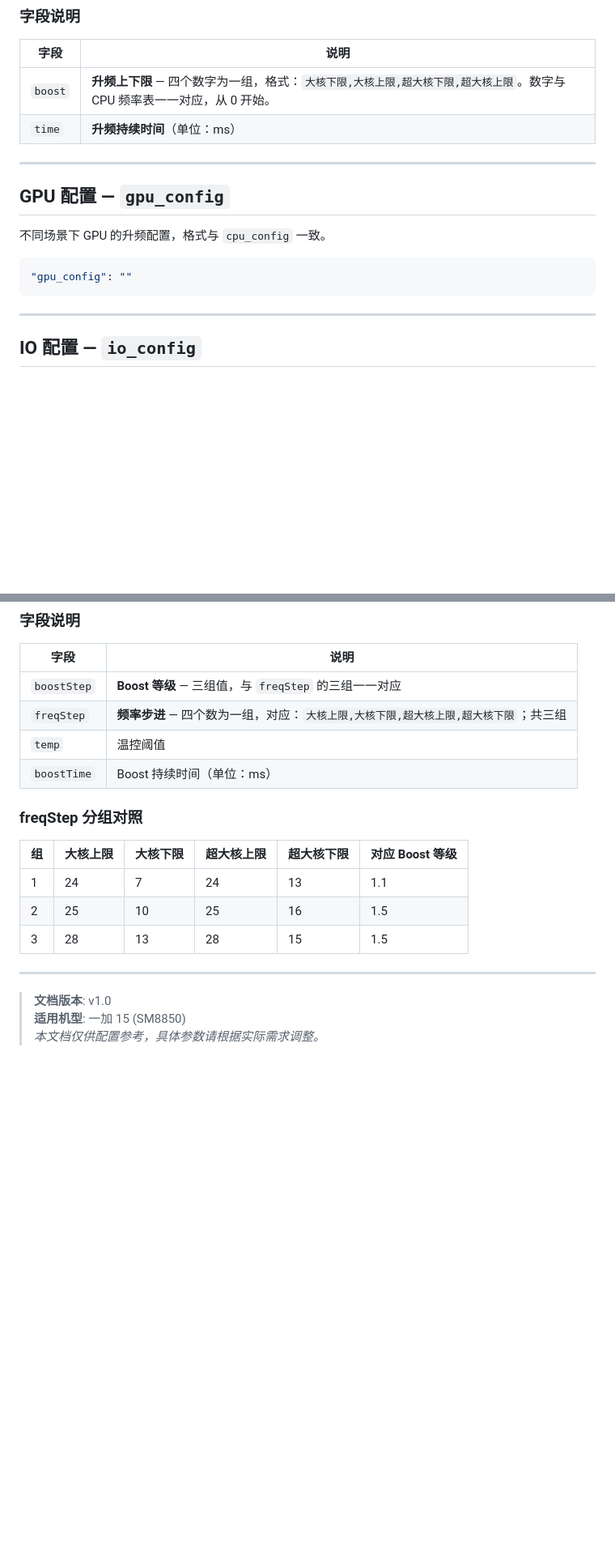
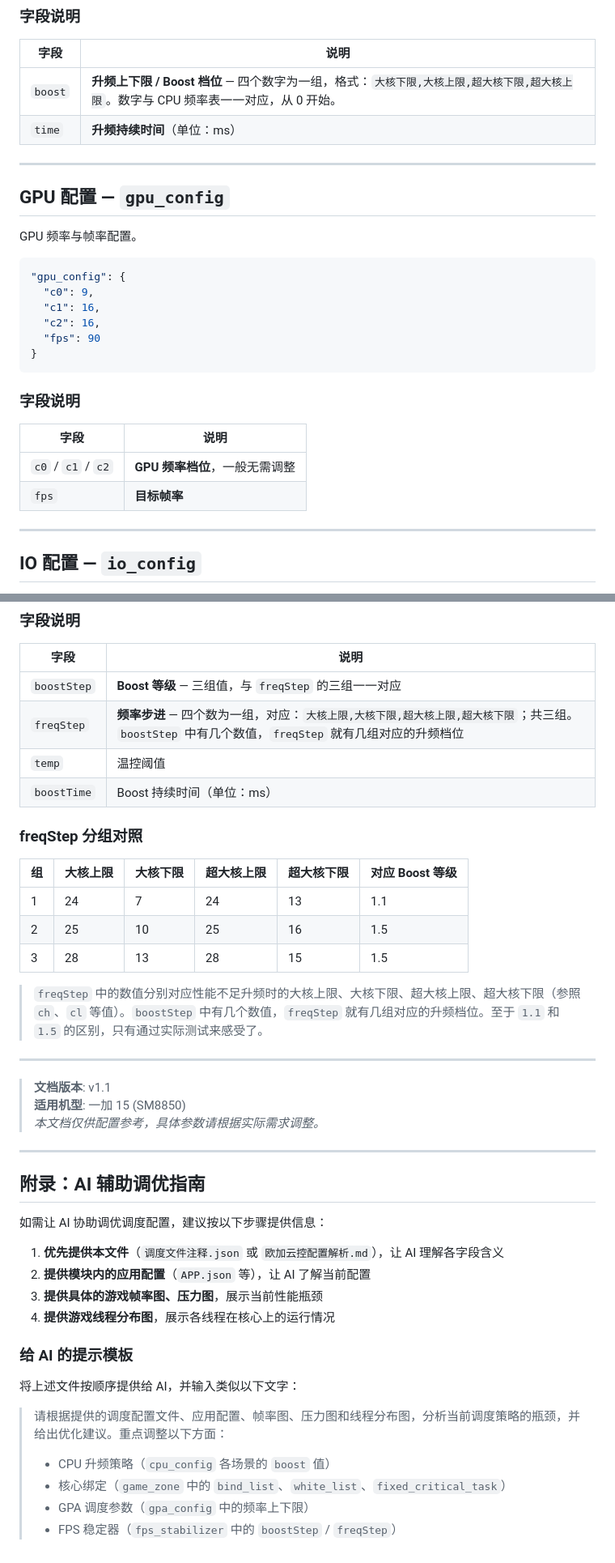
Before and after one commit to Yunnijian/Oplus_RemoteConfig_Override, a Markdown page: 欧加云控配置解析.md, 2 parts joined by grey strips. Shown at 81% size. Rendered like a GitHub page; blank space fills up the shorter version.

````diff
--- a/欧加云控配置解析.md
+++ b/欧加云控配置解析.md
@@ -100,18 +100,30 @@
 
 | 字段 | 说明 |
 |------|------|
-| `boost` | **升频上下限** — 四个数字为一组，格式：`大核下限,大核上限,超大核下限,超大核上限`。数字与 CPU 频率表一一对应，从 0 开始。 |
+| `boost` | **升频上下限 / Boost 档位** — 四个数字为一组，格式：`大核下限,大核上限,超大核下限,超大核上限`。数字与 CPU 频率表一一对应，从 0 开始。 |
 | `time` | **升频持续时间**（单位：ms） |
 
 ---
 
 ## GPU 配置 — `gpu_config`
 
-不同场景下 GPU 的升频配置，格式与 `cpu_config` 一致。
+GPU 频率与帧率配置。
 
 ```json
-"gpu_config": ""
+"gpu_config": {
+  "c0": 9,
+  "c1": 16,
+  "c2": 16,
+  "fps": 90
+}
 ```
+
+### 字段说明
+
+| 字段 | 说明 |
+|------|------|
+| `c0` / `c1` / `c2` | **GPU 频率档位**，一般无需调整 |
+| `fps` | **目标帧率** |
 
 ---
 
@@ -459,7 +543,7 @@ IO 调速器配置。
 | 字段 | 说明 |
 |------|------|
 | `boostStep` | **Boost 等级** — 三组值，与 `freqStep` 的三组一一对应 |
-| `freqStep` | **频率步进** — 四个数为一组，对应：`大核上限,大核下限,超大核上限,超大核下限`；共三组 |
+| `freqStep` | **频率步进** — 四个数为一组，对应：`大核上限,大核下限,超大核上限,超大核下限`；共三组。`boostStep` 中有几个数值，`freqStep` 就有几组对应的升频档位 |
 | `temp` | 温控阈值 |
 | `boostTime` | Boost 持续时间（单位：ms） |
 
@@ -471,8 +555,31 @@ IO 调速器配置。
 | 2 | 25 | 10 | 25 | 16 | 1.5 |
 | 3 | 28 | 13 | 28 | 15 | 1.5 |
 
+> `freqStep` 中的数值分别对应性能不足升频时的大核上限、大核下限、超大核上限、超大核下限（参照 `ch`、`cl` 等值）。`boostStep` 中有几个数值，`freqStep` 就有几组对应的升频档位。至于 `1.1` 和 `1.5` 的区别，只有通过实际测试来感受了。
+
 ---
 
-> **文档版本**: v1.0
+> **文档版本**: v1.1
 > **适用机型**: 一加 15 (SM8850)
 > *本文档仅供配置参考，具体参数请根据实际需求调整。*
+
+---
+
+## 附录：AI 辅助调优指南
+
+如需让 AI 协助调优调度配置，建议按以下步骤提供信息：
+
+1. **优先提供本文件**（`调度文件注释.json` 或 `欧加云控配置解析.md`），让 AI 理解各字段含义
+2. **提供模块内的应用配置**（`APP.json` 等），让 AI 了解当前配置
+3. **提供具体的游戏帧率图、压力图**，展示当前性能瓶颈
+4. **提供游戏线程分布图**，展示各线程在核心上的运行情况
+
+### 给 AI 的提示模板
+
+将上述文件按顺序提供给 AI，并输入类似以下文字：
+
+> 请根据提供的调度配置文件、应用配置、帧率图、压力图和线程分布图，分析当前调度策略的瓶颈，并给出优化建议。重点调整以下方面：
+> - CPU 升频策略（`cpu_config` 各场景的 `boost` 值）
+> - 核心绑定（`game_zone` 中的 `bind_list`、`white_list`、`fixed_critical_task`）
+> - GPA 调度参数（`gpa_config` 中的频率上下限）
+> - FPS 稳定器（`fps_stabilizer` 中的 `boostStep` / `freqStep`）
````
Also changed, not shown: other parts of 欧加云控配置解析.md (+85 -13 lines).
